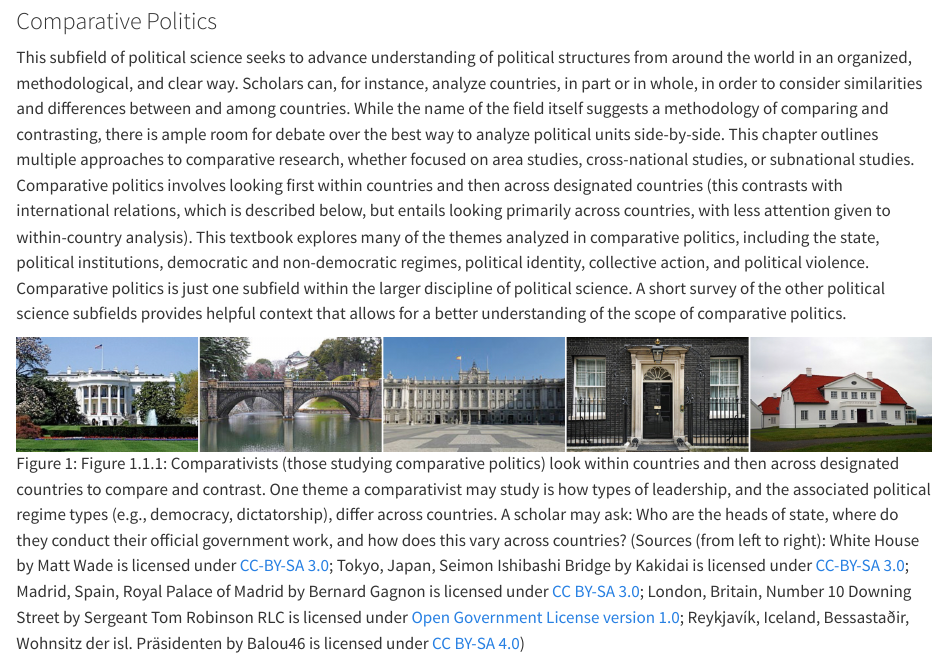
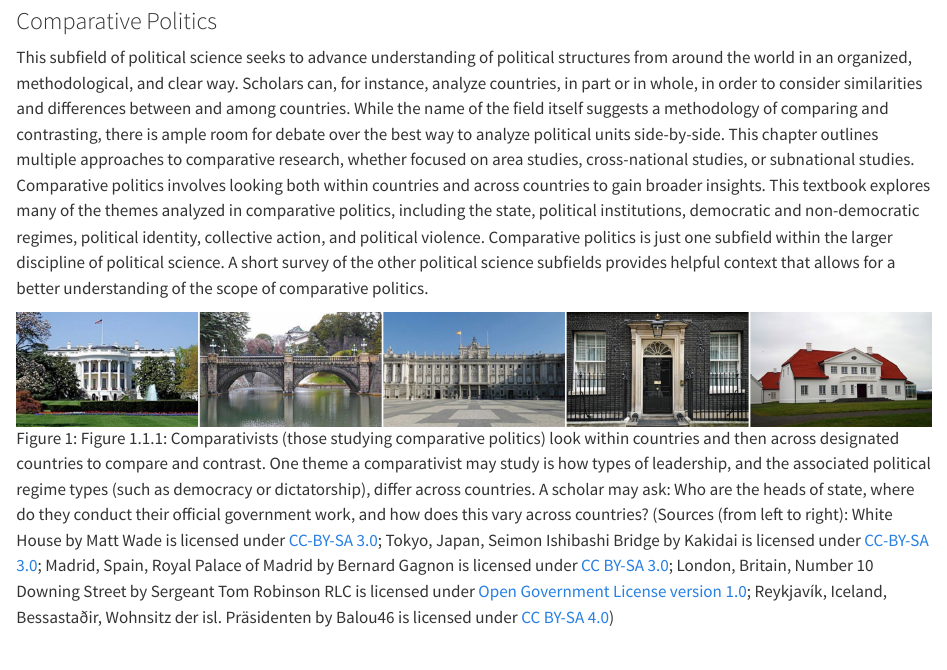
Before and after one commit to OpenAudioOER/Comparative-Book-Concept, a Quarto document (chapter-01.qmd): the page in a window 1100 px wide, from 1380 px down. Rendered offline with R 4.5, knitr and Pandoc in place of Quarto, with nearby package versions.

Commit message:
docs(chapter-01): refine comparative politics definition and figure caption

```diff
--- a/chapter-01.qmd
+++ b/chapter-01.qmd
@@ -44,10 +44,10 @@ When defining and describing the scope of comparative politics, it is useful to
 
 ### Comparative Politics
 
-This subfield of political science seeks to advance understanding of political structures from around the world in an organized, methodological, and clear way. Scholars can, for instance, analyze countries, in part or in whole, in order to consider similarities and differences between and among countries. While the name of the field itself suggests a methodology of comparing and contrasting, there is ample room for debate over the best way to analyze political units side-by-side. This chapter outlines multiple approaches to comparative research, whether focused on area studies, cross-national studies, or subnational studies. Comparative politics involves looking first within countries and then across designated countries (this contrasts with international relations, which is described below, but entails looking primarily across countries, with less attention given to within-country analysis). This textbook explores many of the themes analyzed in comparative politics, including the state, political institutions, democratic and non-democratic regimes, political identity, collective action, and political violence. Comparative politics is just one subfield within the larger discipline of political science. A short survey of the other political science subfields provides helpful context that allows for a better understanding of the scope of comparative politics.
+This subfield of political science seeks to advance understanding of political structures from around the world in an organized, methodological, and clear way. Scholars can, for instance, analyze countries, in part or in whole, in order to consider similarities and differences between and among countries. While the name of the field itself suggests a methodology of comparing and contrasting, there is ample room for debate over the best way to analyze political units side-by-side. This chapter outlines multiple approaches to comparative research, whether focused on area studies, cross-national studies, or subnational studies. Comparative politics involves looking both within countries and across countries to gain broader insights. This textbook explores many of the themes analyzed in comparative politics, including the state, political institutions, democratic and non-democratic regimes, political identity, collective action, and political violence. Comparative politics is just one subfield within the larger discipline of political science. A short survey of the other political science subfields provides helpful context that allows for a better understanding of the scope of comparative politics.
 
 ::: {#fig-1-1-1}
-![Figure 1.1.1: Comparativists (those studying comparative politics) look within countries and then across designated countries to compare and contrast. One theme a comparativist may study is how types of leadership, and the associated political regime types (e.g., democracy, dictatorship), differ across countries. A scholar may ask: Who are the heads of state, where do they conduct their official government work, and how does this vary across countries? (Sources (from left to right): White House by Matt Wade is licensed under [CC-BY-SA 3.0](https://creativecommons.org/licenses/by-sa/3.0/deed.en); Tokyo, Japan, Seimon Ishibashi Bridge by Kakidai is licensed under [CC-BY-SA 3.0](https://creativecommons.org/licenses/by-sa/3.0/deed.en); Madrid, Spain, Royal Palace of Madrid by Bernard Gagnon is licensed under [CC BY-SA 3.0](https://creativecommons.org/licenses/by-sa/3.0/deed.en); London, Britain, Number 10 Downing Street by Sergeant Tom Robinson RLC is licensed under [Open Government License version 1.0](https://nationalarchives.gov.uk/doc/open-government-licence/version/1/); Reykjavík, Iceland, Bessastaðir, Wohnsitz der isl. Präsidenten by Balou46 is licensed under [CC BY-SA 4.0](https://creativecommons.org/licenses/by-sa/4.0/deed.en))](images/1.1.1.png){fig-alt="A horizontal montage of five side-by-side landmarks from left to right: the White House in Washington D.C., Seimon Ishibashi Bridge in Tokyo, the Royal Palace of Madrid, 10 Downing Street in London, and Bessastaðir in Iceland."}
+![Figure 1.1.1: Comparativists (those studying comparative politics) look within countries and then across designated countries to compare and contrast. One theme a comparativist may study is how types of leadership, and the associated political regime types (such as democracy or dictatorship), differ across countries. A scholar may ask: Who are the heads of state, where do they conduct their official government work, and how does this vary across countries? (Sources (from left to right): White House by Matt Wade is licensed under [CC-BY-SA 3.0](https://creativecommons.org/licenses/by-sa/3.0/deed.en); Tokyo, Japan, Seimon Ishibashi Bridge by Kakidai is licensed under [CC-BY-SA 3.0](https://creativecommons.org/licenses/by-sa/3.0/deed.en); Madrid, Spain, Royal Palace of Madrid by Bernard Gagnon is licensed under [CC BY-SA 3.0](https://creativecommons.org/licenses/by-sa/3.0/deed.en); London, Britain, Number 10 Downing Street by Sergeant Tom Robinson RLC is licensed under [Open Government License version 1.0](https://nationalarchives.gov.uk/doc/open-government-licence/version/1/); Reykjavík, Iceland, Bessastaðir, Wohnsitz der isl. Präsidenten by Balou46 is licensed under [CC BY-SA 4.0](https://creativecommons.org/licenses/by-sa/4.0/deed.en))](images/1.1.1.png){fig-alt="A horizontal montage of five side-by-side landmarks from left to right: the White House in Washington D.C., Seimon Ishibashi Bridge in Tokyo, the Royal Palace of Madrid, 10 Downing Street in London, and Bessastaðir in Iceland."}
 :::
 
 ### American Politics
```
Also changed, not shown: 2 other files.
